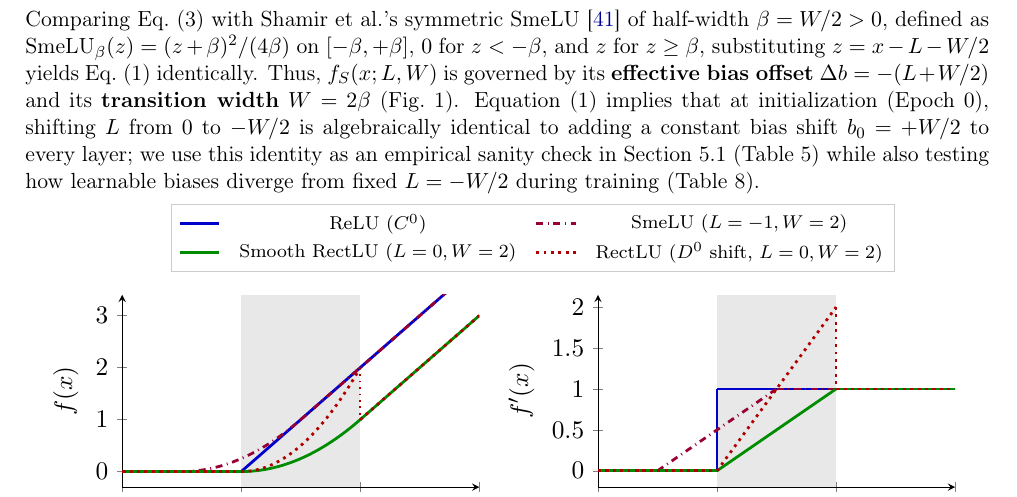
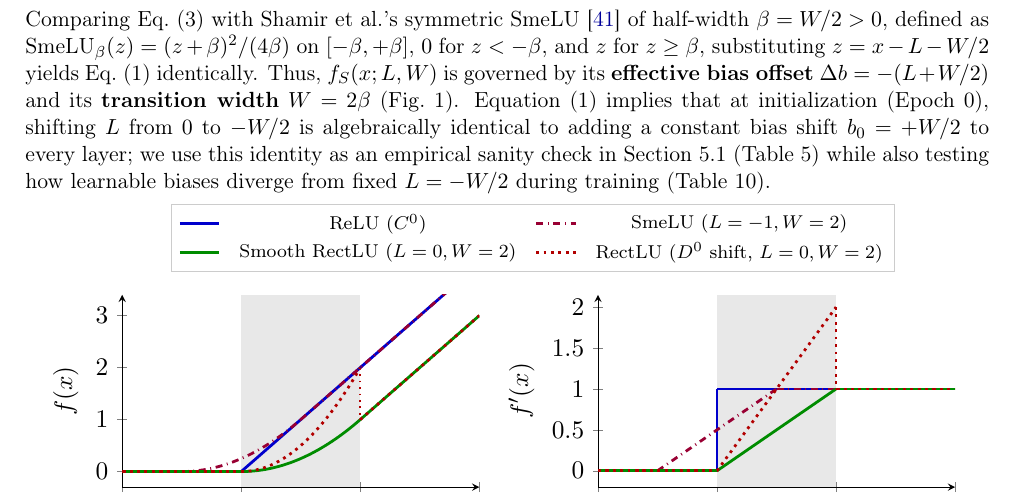
Before and after one commit to preecha-msu/RectLU-Genomic-Collapse, a LaTeX paper (paper/main.tex): part of page 4 of 20, cut so that both start at the same text. Compiled offline with pdfLaTeX.

```diff
--- a/paper/main.tex
+++ b/paper/main.tex
@@ -121,7 +121,7 @@
 \begin{equation}
 f_{S}(x; L, W) = \begin{cases} 0, & x < L \\ (x-L)^{2}/(2W), & L \le x < L+W \\ x-L-W/2, & x \ge L+W. \end{cases}
 \end{equation}
-Comparing Eq.\ (3) with Shamir et al.'s symmetric SmeLU \cite{ref41} of half-width $\beta = W/2 > 0$, defined as $\text{SmeLU}_{\beta}(z) = (z+\beta)^{2}/(4\beta)$ on $[-\beta, +\beta]$, $0$ for $z < -\beta$, and $z$ for $z \ge \beta$, substituting $z = x - L - W/2$ yields Eq.\ (1) identically. Thus, $f_{S}(x; L, W)$ is governed by its \textbf{effective bias offset} $\Delta b = -(L + W/2)$ and its \textbf{transition width} $W = 2\beta$ (Fig.\ 1). Equation (1) implies that at initialization (Epoch 0), shifting $L$ from $0$ to $-W/2$ is algebraically identical to adding a constant bias shift $b_{0} = +W/2$ to every layer; we use this identity as an empirical sanity check in Section 5.1 (Table 5) while also testing how learnable biases diverge from fixed $L = -W/2$ during training (Table 8).
+Comparing Eq.\ (3) with Shamir et al.'s symmetric SmeLU \cite{ref41} of half-width $\beta = W/2 > 0$, defined as $\text{SmeLU}_{\beta}(z) = (z+\beta)^{2}/(4\beta)$ on $[-\beta, +\beta]$, $0$ for $z < -\beta$, and $z$ for $z \ge \beta$, substituting $z = x - L - W/2$ yields Eq.\ (1) identically. Thus, $f_{S}(x; L, W)$ is governed by its \textbf{effective bias offset} $\Delta b = -(L + W/2)$ and its \textbf{transition width} $W = 2\beta$ (Fig.\ 1). Equation (1) implies that at initialization (Epoch 0), shifting $L$ from $0$ to $-W/2$ is algebraically identical to adding a constant bias shift $b_{0} = +W/2$ to every layer; we use this identity as an empirical sanity check in Section 5.1 (Table 5) while also testing how learnable biases diverge from fixed $L = -W/2$ during training (Table 10).
 
 \begin{figure}[!htbp]
 \centering
```
Also changed, not shown: paper/RectLU_Genomic_Collapse_V4.pdf (added), paper/main.pdf (added).
